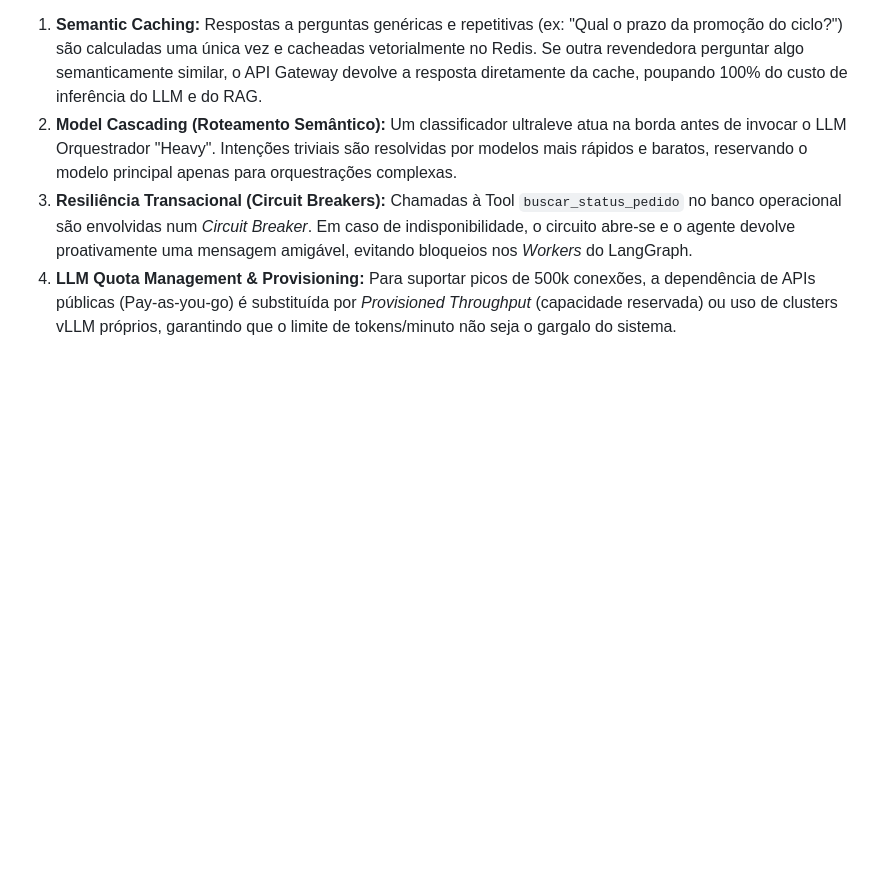
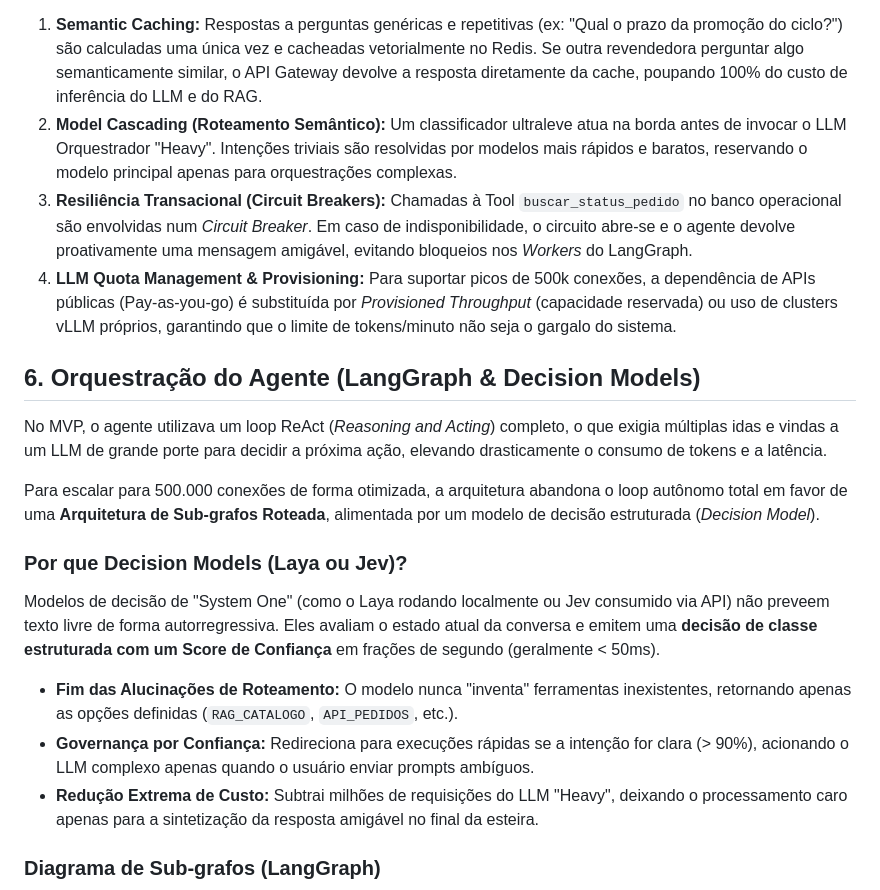
Before and after one commit to KattsonBastos/gb-support-agent-case, a Markdown page: docs/system-design-500k.md, the part around one of its changes. GitHub-like rendering; blank space fills up the shorter version.

Commit message:
docs: add decision model routing and langgraph sub-graphs architecture to system design

```diff
--- a/docs/system-design-500k.md
+++ b/docs/system-design-500k.md
@@ -88,3 +90,18 @@ Para assegurar a governança de custos e a resiliência transacional, o sistema
 2. **Model Cascading (Roteamento Semântico):** Um classificador ultraleve atua na borda antes de invocar o LLM Orquestrador "Heavy". Intenções triviais são resolvidas por modelos mais rápidos e baratos, reservando o modelo principal apenas para orquestrações complexas.
 3. **Resiliência Transacional (Circuit Breakers):** Chamadas à Tool `buscar_status_pedido` no banco operacional são envolvidas num *Circuit Breaker*. Em caso de indisponibilidade, o circuito abre-se e o agente devolve proativamente uma mensagem amigável, evitando bloqueios nos *Workers* do LangGraph.
 4. **LLM Quota Management & Provisioning:** Para suportar picos de 500k conexões, a dependência de APIs públicas (Pay-as-you-go) é substituída por *Provisioned Throughput* (capacidade reservada) ou uso de clusters vLLM próprios, garantindo que o limite de tokens/minuto não seja o gargalo do sistema.
+
+## 6. Orquestração do Agente (LangGraph & Decision Models)
+
+No MVP, o agente utilizava um loop ReAct (*Reasoning and Acting*) completo, o que exigia múltiplas idas e vindas a um LLM de grande porte para decidir a próxima ação, elevando drasticamente o consumo de tokens e a latência.
+
+Para escalar para 500.000 conexões de forma otimizada, a arquitetura abandona o loop autônomo total em favor de uma **Arquitetura de Sub-grafos Roteada**, alimentada por um modelo de decisão estruturada (*Decision Model*).
+
+### Por que Decision Models (Laya ou Jev)?
+Modelos de decisão de "System One" (como o Laya rodando localmente ou Jev consumido via API) não preveem texto livre de forma autorregressiva. Eles avaliam o estado atual da conversa e emitem uma **decisão de classe estruturada com um Score de Confiança** em frações de segundo (geralmente < 50ms).
+* **Fim das Alucinações de Roteamento:** O modelo nunca "inventa" ferramentas inexistentes, retornando apenas as opções definidas (`RAG_CATALOGO`, `API_PEDIDOS`, etc.).
+* **Governança por Confiança:** Redireciona para execuções rápidas se a intenção for clara (> 90%), acionando o LLM complexo apenas quando o usuário enviar prompts ambíguos.
+* **Redução Extrema de Custo:** Subtrai milhões de requisições do LLM "Heavy", deixando o processamento caro apenas para a sintetização da resposta amigável no final da esteira.
+
+### Diagrama de Sub-grafos (LangGraph)
+
```
Also changed, not shown: other parts of docs/system-design-500k.md (+40 -13 lines).
